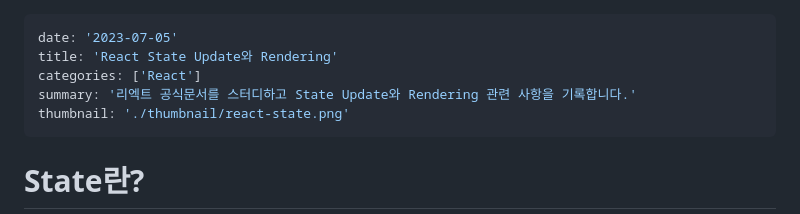
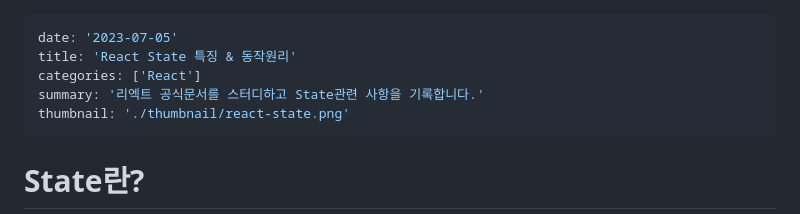
Before and after one commit to datoybi/blog, a Markdown page: contents/react-state.md, the part around the change. Drawn GitHub-style.

Commit message:
:Fix: title 수정

```diff
--- a/contents/react-state.md
+++ b/contents/react-state.md
@@ -1,8 +1,8 @@
 ---
 date: '2023-07-05'
-title: 'React State Update와 Rendering'
+title: 'React State 특징 & 동작원리'
 categories: ['React']
-summary: '리엑트 공식문서를 스터디하고 State Update와 Rendering 관련 사항을 기록합니다.'
+summary: '리엑트 공식문서를 스터디하고 State관련 사항을 기록합니다.'
 thumbnail: './thumbnail/react-state.png'
 ---
 
```
